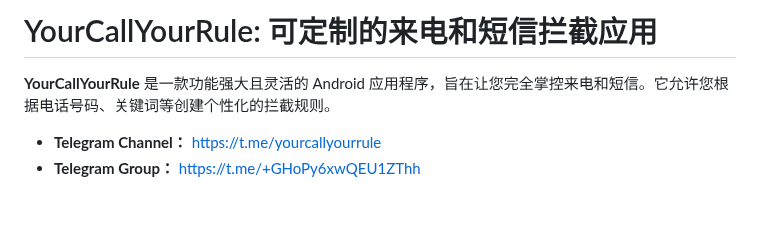
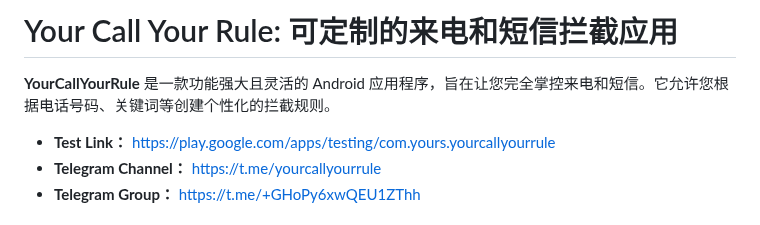
Before and after one commit to haygcao/yourcallyourruletranslation, a Markdown page: README.md, the part around the change. Drawn GitHub-style.

```diff
--- a/README.md
+++ b/README.md
@@ -1,7 +1,8 @@
-# YourCallYourRule: 可定制的来电和短信拦截应用
+# Your Call Your Rule: 可定制的来电和短信拦截应用
 
 **YourCallYourRule** 是一款功能强大且灵活的 Android 应用程序，旨在让您完全掌控来电和短信。它允许您根据电话号码、关键词等创建个性化的拦截规则。
 
+* **Test Link：** https://play.google.com/apps/testing/com.yours.yourcallyourrule
 * **Telegram Channel：** https://t.me/yourcallyourrule
 * **Telegram Group：** https://t.me/+GHoPy6xwQEU1ZThh
 
```
